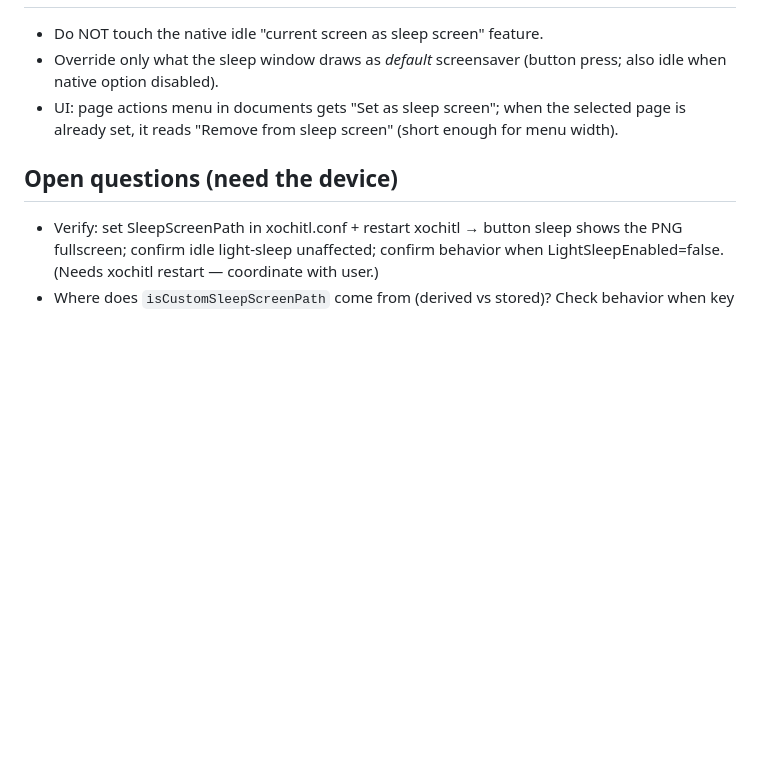
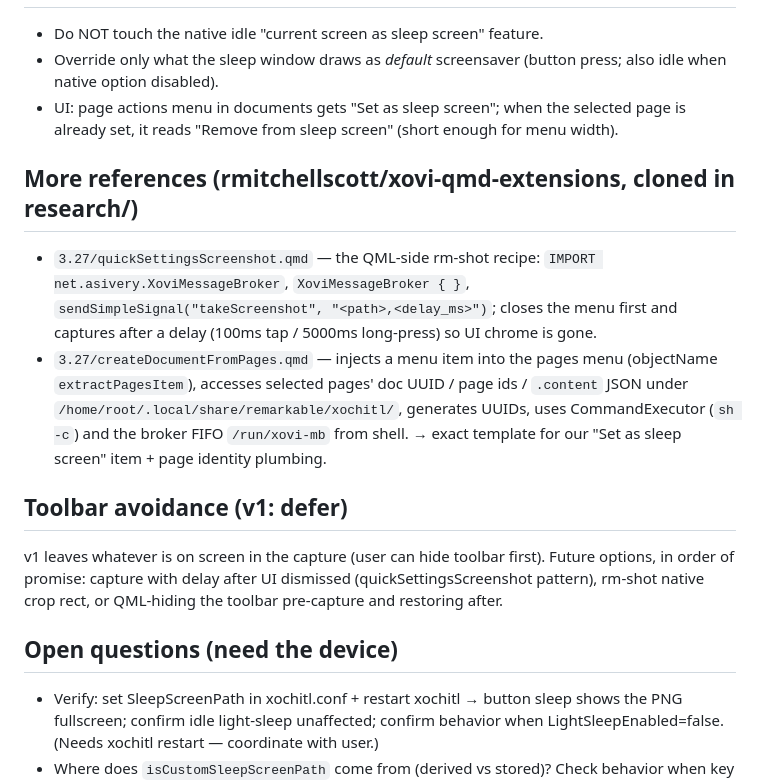
Before and after one commit to YanGeruch/pinnedPageSleepScreen, a Markdown page: docs/feasibility.md, the part around the change. Rendered like a GitHub page; blank space fills up the shorter version.

Commit message:
Add rmitchellscott qmd references: broker screenshot recipe, pages-menu injection

```diff
--- a/docs/feasibility.md
+++ b/docs/feasibility.md
@@ -97,6 +97,23 @@ up too if the user disables the built-in option. Matches desired UX exactly.
 - UI: page actions menu in documents gets "Set as sleep screen"; when the selected page
   is already set, it reads "Remove from sleep screen" (short enough for menu width).
 
+## More references (rmitchellscott/xovi-qmd-extensions, cloned in research/)
+- `3.27/quickSettingsScreenshot.qmd` — the QML-side rm-shot recipe:
+  `IMPORT net.asivery.XoviMessageBroker`, `XoviMessageBroker { }`,
+  `sendSimpleSignal("takeScreenshot", "<path>,<delay_ms>")`; closes the menu first and
+  captures after a delay (100ms tap / 5000ms long-press) so UI chrome is gone.
+- `3.27/createDocumentFromPages.qmd` — injects a menu item into the pages menu
+  (objectName `extractPagesItem`), accesses selected pages' doc UUID / page ids /
+  `.content` JSON under `/home/root/.local/share/remarkable/xochitl/`, generates UUIDs,
+  uses CommandExecutor (`sh -c`) and the broker FIFO `/run/xovi-mb` from shell.
+  → exact template for our "Set as sleep screen" item + page identity plumbing.
+
+## Toolbar avoidance (v1: defer)
+v1 leaves whatever is on screen in the capture (user can hide toolbar first).
+Future options, in order of promise: capture with delay after UI dismissed
+(quickSettingsScreenshot pattern), rm-shot native crop rect, or QML-hiding the
+toolbar pre-capture and restoring after.
+
 ## Open questions (need the device)
 - Verify: set SleepScreenPath in xochitl.conf + restart xochitl → button sleep shows the
   PNG fullscreen; confirm idle light-sleep unaffected; confirm behavior when
```
